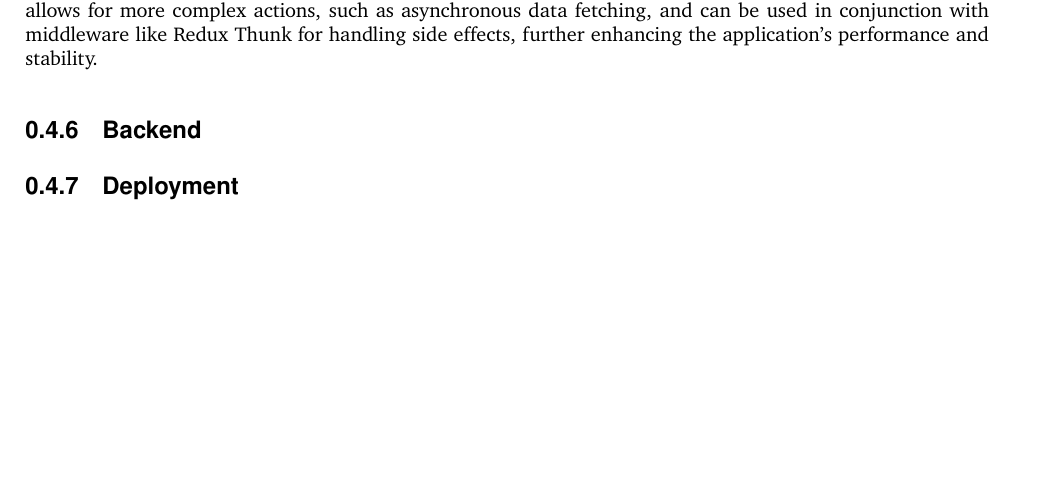
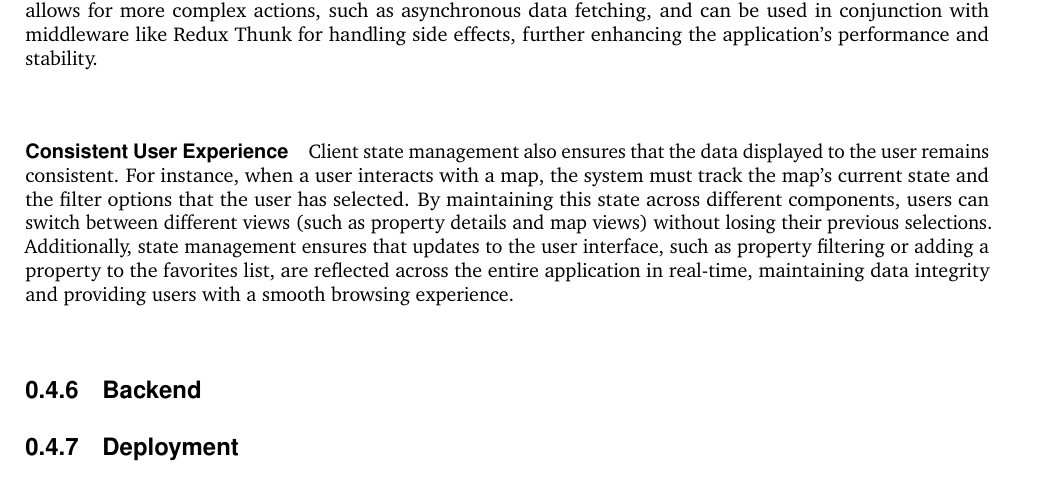
Before and after one commit to 2024-CMPU9010-GROUP-3/PROJECT, a LaTeX document (Documentation/final-report/main.tex, which reads Documentation/final-report/pages/technical_solution/frontend.tex): part of page 8 of 15, cut so that both start at the same text, the shorter picture padded with empty space. Compiled offline with pdfLaTeX.

Commit message:
Added Consistent user experience section

```diff
--- a/Documentation/final-report/pages/technical_solution/frontend.tex
+++ b/Documentation/final-report/pages/technical_solution/frontend.tex
@@ -61,3 +61,7 @@ The integration of these technologies into the frontend of the project provided
     \newline
     \paragraph{Redux}
     In addition to React Context, the use of more advanced state management libraries such as Redux can be considered for larger-scale applications that require more complex state handling. Redux facilitates a unidirectional data flow and provides a centralized store that allows the state to be updated in a predictable manner. With Redux, the application can ensure that all components are working with the most up-to-date information, whether that involves real-time data from maps or user-selected property preferences. Redux also allows for more complex actions, such as asynchronous data fetching, and can be used in conjunction with middleware like Redux Thunk for handling side effects, further enhancing the application’s performance and stability.
+    \newline
+    \paragraph{Consistent User Experience}
+    Client state management also ensures that the data displayed to the user remains consistent. For instance, when a user interacts with a map, the system must track the map's current state and the filter options that the user has selected. By maintaining this state across different components, users can switch between different views (such as property details and map views) without losing their previous selections. Additionally, state management ensures that updates to the user interface, such as property filtering or adding a property to the favorites list, are reflected across the entire application in real-time, maintaining data integrity and providing users with a smooth browsing experience.
+    \newline
```
